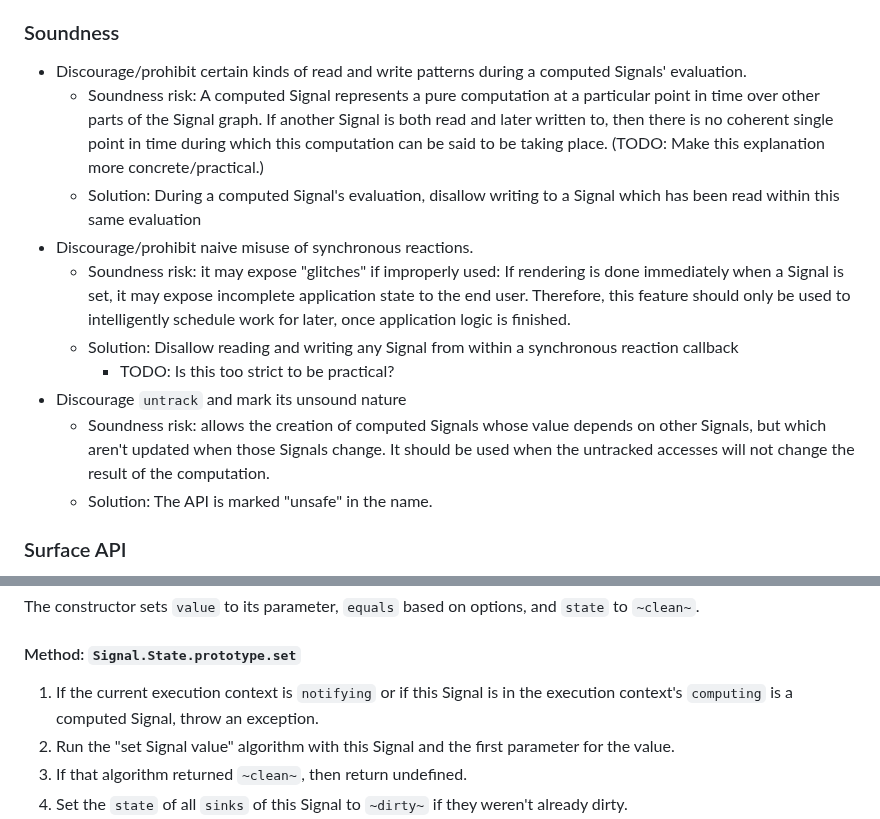
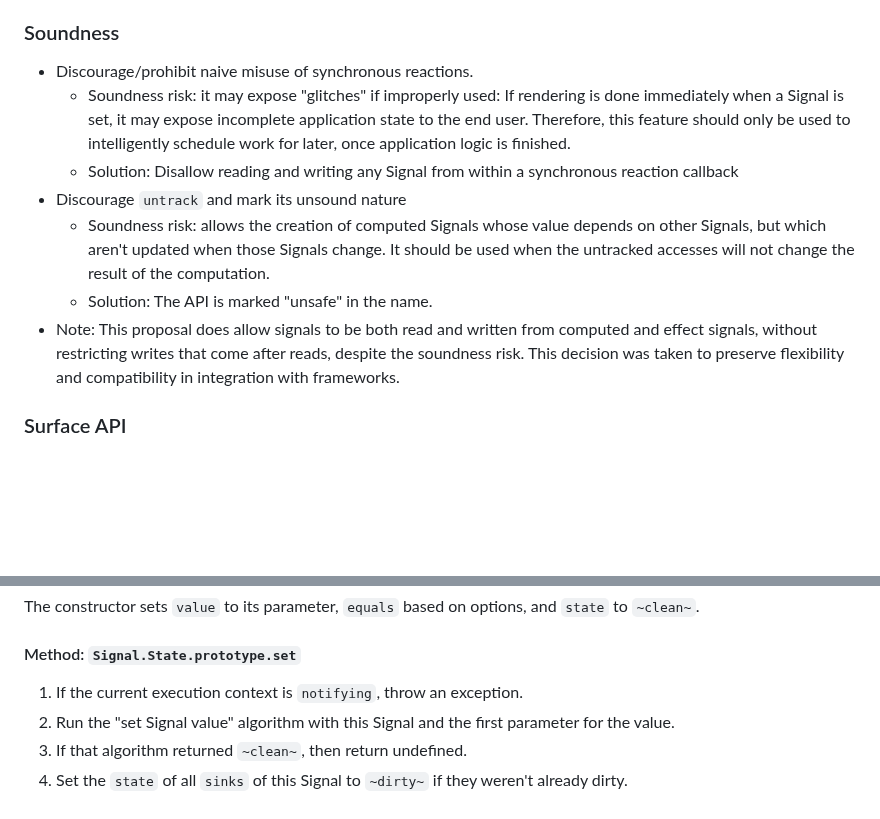
Before and after one commit to tc39/proposal-signals, a Markdown page: README.md, 2 parts joined by grey strips. Drawn GitHub-style; blank space fills up the shorter version.

Commit message:
Remove write-after-read restriction
(Looks like this wasn't enforced in the algorithm anyway)

```diff
--- a/README.md
+++ b/README.md
@@ -148,16 +148,13 @@ It turns out that existing Signal libraries are not all that different from each
 
 ### Soundness
 
-* Discourage/prohibit certain kinds of read and write patterns during a computed Signals' evaluation.
-    * Soundness risk: A computed Signal represents a pure computation at a particular point in time over other parts of the Signal graph. If another Signal is both read and later written to, then there is no coherent single point in time during which this computation can be said to be taking place. (TODO: Make this explanation more concrete/practical.)
-    * Solution: During a computed Signal's evaluation, disallow writing to a Signal which has been read within this same evaluation
 * Discourage/prohibit naive misuse of synchronous reactions.
     * Soundness risk: it may expose "glitches" if improperly used: If rendering is done immediately when a Signal is set, it may expose incomplete application state to the end user. Therefore, this feature should only be used to intelligently schedule work for later, once application logic is finished.
     * Solution: Disallow reading and writing any Signal from within a synchronous reaction callback
-        * TODO: Is this too strict to be practical?
 * Discourage `untrack` and mark its unsound nature
     * Soundness risk: allows the creation of computed Signals whose value depends on other Signals, but which aren't updated when those Signals change. It should be used when the untracked accesses will not change the result of the computation.
     * Solution: The API is marked "unsafe" in the name.
+* Note: This proposal does allow signals to be both read and written from computed and effect signals, without restricting writes that come after reads, despite the soundness risk. This decision was taken to preserve flexibility and compatibility in integration with frameworks.
 
 ### Surface API
 
@@ -403,7 +400,7 @@ The constructor sets `value` to its parameter, `equals` based on options, and `s
 
 #### Method: `Signal.State.prototype.set`
 
-1. If the current execution context is `notifying` or if this Signal is in the execution context's `computing` is a computed Signal, throw an exception.
+1. If the current execution context is `notifying`, throw an exception.
 1. Run the "set Signal value" algorithm with this Signal and the first parameter for the value.
 1. If that algorithm returned `~clean~`, then return undefined.
 1. Set the `state` of all `sinks` of this Signal to `~dirty~` if they weren't already dirty.
```
